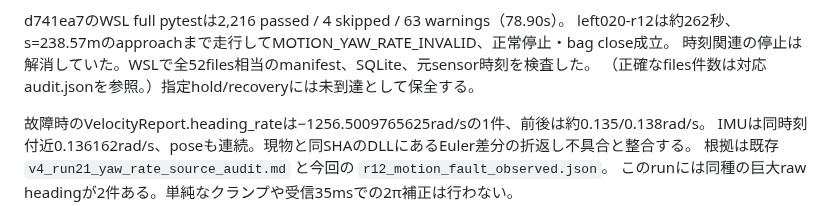
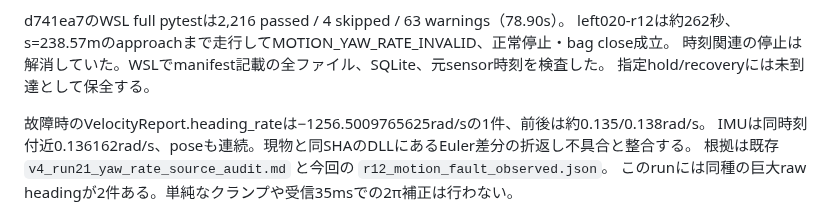
Before and after one commit to fis-teria/aichallenge_lite_transfuser, a Markdown page: docs/time_recovery_collection_plan_20260913.md, the part around the change. Rendered like a GitHub page.

```diff
--- a/docs/time_recovery_collection_plan_20260913.md
+++ b/docs/time_recovery_collection_plan_20260913.md
@@ -290,8 +290,8 @@ left020-r11は発進約5.89秒でSTALE_scan、停止確認・bag close成立。
 
 d741ea7のWSL full pytestは2,216 passed / 4 skipped / 63 warnings（78.90s）。
 left020-r12は約262秒、s=238.57mのapproachまで走行してMOTION_YAW_RATE_INVALID、正常停止・bag close成立。
-時刻関連の停止は解消していた。WSLで全52files相当のmanifest、SQLite、元sensor時刻を検査した。
-（正確なfiles件数は対応audit.jsonを参照。）指定hold/recoveryには未到達として保全する。
+時刻関連の停止は解消していた。WSLでmanifest記載の全ファイル、SQLite、元sensor時刻を検査した。
+指定hold/recoveryには未到達として保全する。
 
 故障時のVelocityReport.heading_rateは−1256.5009765625rad/sの1件、前後は約0.135/0.138rad/s。
 IMUは同時刻付近0.136162rad/s、poseも連続。現物と同SHAのDLLにあるEuler差分の折返し不具合と整合する。
```
Also changed, not shown: docs/evidence/time_recovery_collection_20260913/r12_motion_fault_camera.png (added), 14 other files.
